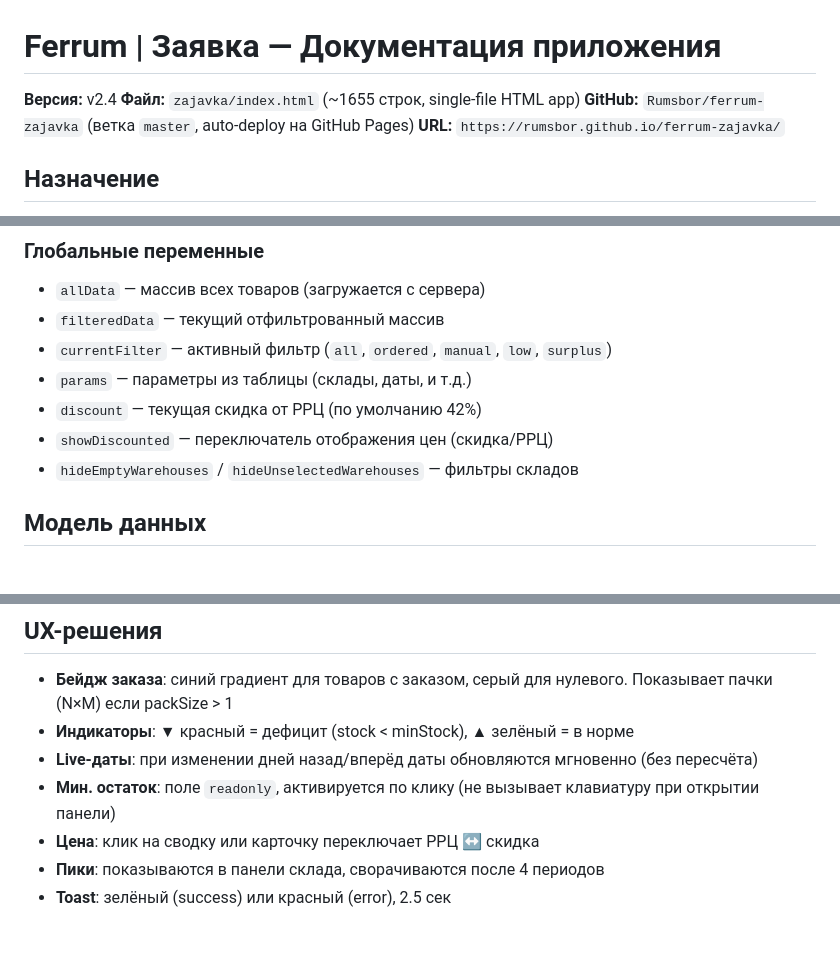
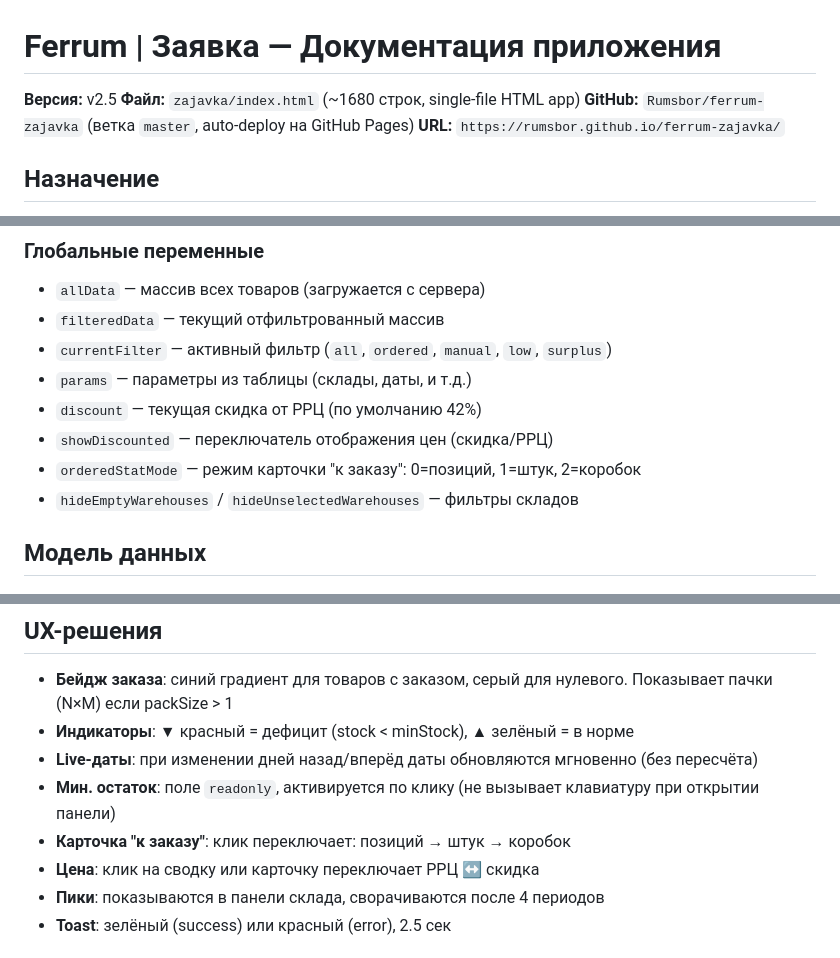
Before and after one commit to Rumsbor/ferrum-zajavka, a Markdown page: DOCS.md, 3 parts joined by grey strips. Rendered like a GitHub page.

Commit message:
Update docs: v2.5, ordered stat cycling
Co-Authored-By: Claude Opus 4.6 <noreply@anthropic.com>

```diff
--- a/DOCS.md
+++ b/DOCS.md
@@ -1,7 +1,7 @@
 # Ferrum | Заявка — Документация приложения
 
-**Версия:** v2.4
-**Файл:** `zajavka/index.html` (~1655 строк, single-file HTML app)
+**Версия:** v2.5
+**Файл:** `zajavka/index.html` (~1680 строк, single-file HTML app)
 **GitHub:** `Rumsbor/ferrum-zajavka` (ветка `master`, auto-deploy на GitHub Pages)
 **URL:** `https://rumsbor.github.io/ferrum-zajavka/`
 
@@ -40,6 +40,7 @@ const SHEET_ID = '1ETqyDhB5Uh4tcmCX8uidtyNhleMSGIjRZ9snOacO-Gk';
 - `params` — параметры из таблицы (склады, даты, и т.д.)
 - `discount` — текущая скидка от РРЦ (по умолчанию 42%)
 - `showDiscounted` — переключатель отображения цен (скидка/РРЦ)
+- `orderedStatMode` — режим карточки "к заказу": 0=позиций, 1=штук, 2=коробок
 - `hideEmptyWarehouses` / `hideUnselectedWarehouses` — фильтры складов
 
 ## Модель данных
@@ -239,6 +240,7 @@ const SHEET_ID = '1ETqyDhB5Uh4tcmCX8uidtyNhleMSGIjRZ9snOacO-Gk';
 - **Индикаторы**: ▼ красный = дефицит (stock < minStock), ▲ зелёный = в норме
 - **Live-даты**: при изменении дней назад/вперёд даты обновляются мгновенно (без пересчёта)
 - **Мин. остаток**: поле `readonly`, активируется по клику (не вызывает клавиатуру при открытии панели)
+- **Карточка "к заказу"**: клик переключает: позиций → штук → коробок
 - **Цена**: клик на сводку или карточку переключает РРЦ ↔ скидка
 - **Пики**: показываются в панели склада, сворачиваются после 4 периодов
 - **Toast**: зелёный (success) или красный (error), 2.5 сек
```
